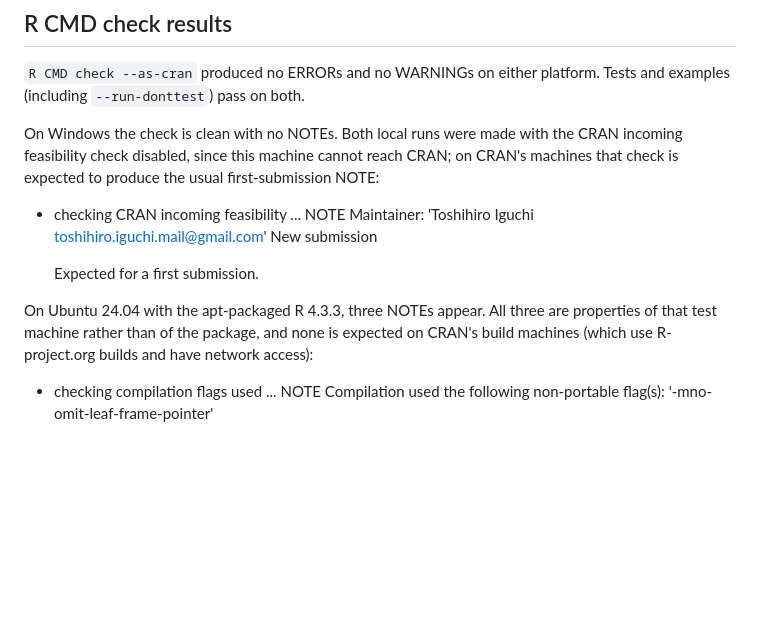
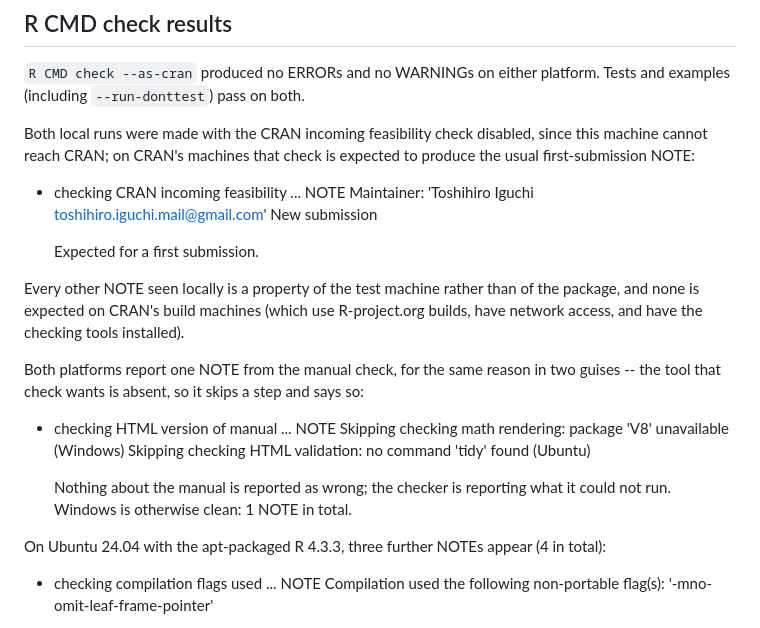
Before and after one commit to ToshihiroIguchi/rsymbolic2, a Markdown page: r-package/rsymbolic2/cran-comments.md, the part around the change. GitHub-like rendering; blank space fills up the shorter version.

Commit message:
Record the Ubuntu check the licensing change had not been run through
CLAUDE.md's bar for "done" is both platforms, and the licensing commit was pushed
having been checked only on Windows. Ubuntu agrees: the tarball carries all three
inst/ files and Status is 4 NOTEs, with no top-level-files NOTE -- so the renamed
APACHE-LICENSE-2.0.txt is not a Windows-specific workaround.

Running it also showed cran-comments.md had been describing a check nobody had
re-read the log of. It claimed Windows was clean with no NOTEs and Ubuntu had
three; both machines in fact report a fourth, from the manual check, because the
tool it wants is missing -- V8 on Windows, tidy on Ubuntu. Nothing about the
manual is reported as wrong. A submission note that undercounts its own NOTEs is
the kind of thing a reviewer notices before the author does.

Co-Authored-By: Claude Opus 5 <noreply@anthropic.com>

```diff
--- a/r-package/rsymbolic2/cran-comments.md
+++ b/r-package/rsymbolic2/cran-comments.md
@@ -8,10 +8,9 @@
 `R CMD check --as-cran` produced no ERRORs and no WARNINGs on either platform.
 Tests and examples (including `--run-donttest`) pass on both.
 
-On Windows the check is clean with no NOTEs. Both local runs were made with the
-CRAN incoming feasibility check disabled, since this machine cannot reach CRAN;
-on CRAN's machines that check is expected to produce the usual first-submission
-NOTE:
+Both local runs were made with the CRAN incoming feasibility check disabled,
+since this machine cannot reach CRAN; on CRAN's machines that check is expected
+to produce the usual first-submission NOTE:
 
 * checking CRAN incoming feasibility ... NOTE
   Maintainer: 'Toshihiro Iguchi <toshihiro.iguchi.mail@gmail.com>'
@@ -19,10 +18,23 @@ NOTE:
 
   Expected for a first submission.
 
-On Ubuntu 24.04 with the apt-packaged R 4.3.3, three NOTEs appear. All three are
-properties of that test machine rather than of the package, and none is expected
-on CRAN's build machines (which use R-project.org builds and have network
-access):
+Every other NOTE seen locally is a property of the test machine rather than of
+the package, and none is expected on CRAN's build machines (which use
+R-project.org builds, have network access, and have the checking tools
+installed).
+
+Both platforms report one NOTE from the manual check, for the same reason in two
+guises -- the tool that check wants is absent, so it skips a step and says so:
+
+* checking HTML version of manual ... NOTE
+  Skipping checking math rendering: package 'V8' unavailable       (Windows)
+  Skipping checking HTML validation: no command 'tidy' found       (Ubuntu)
+
+  Nothing about the manual is reported as wrong; the checker is reporting what
+  it could not run. Windows is otherwise clean: 1 NOTE in total.
+
+On Ubuntu 24.04 with the apt-packaged R 4.3.3, three further NOTEs appear
+(4 in total):
 
 * checking compilation flags used ... NOTE
   Compilation used the following non-portable flag(s):
```
